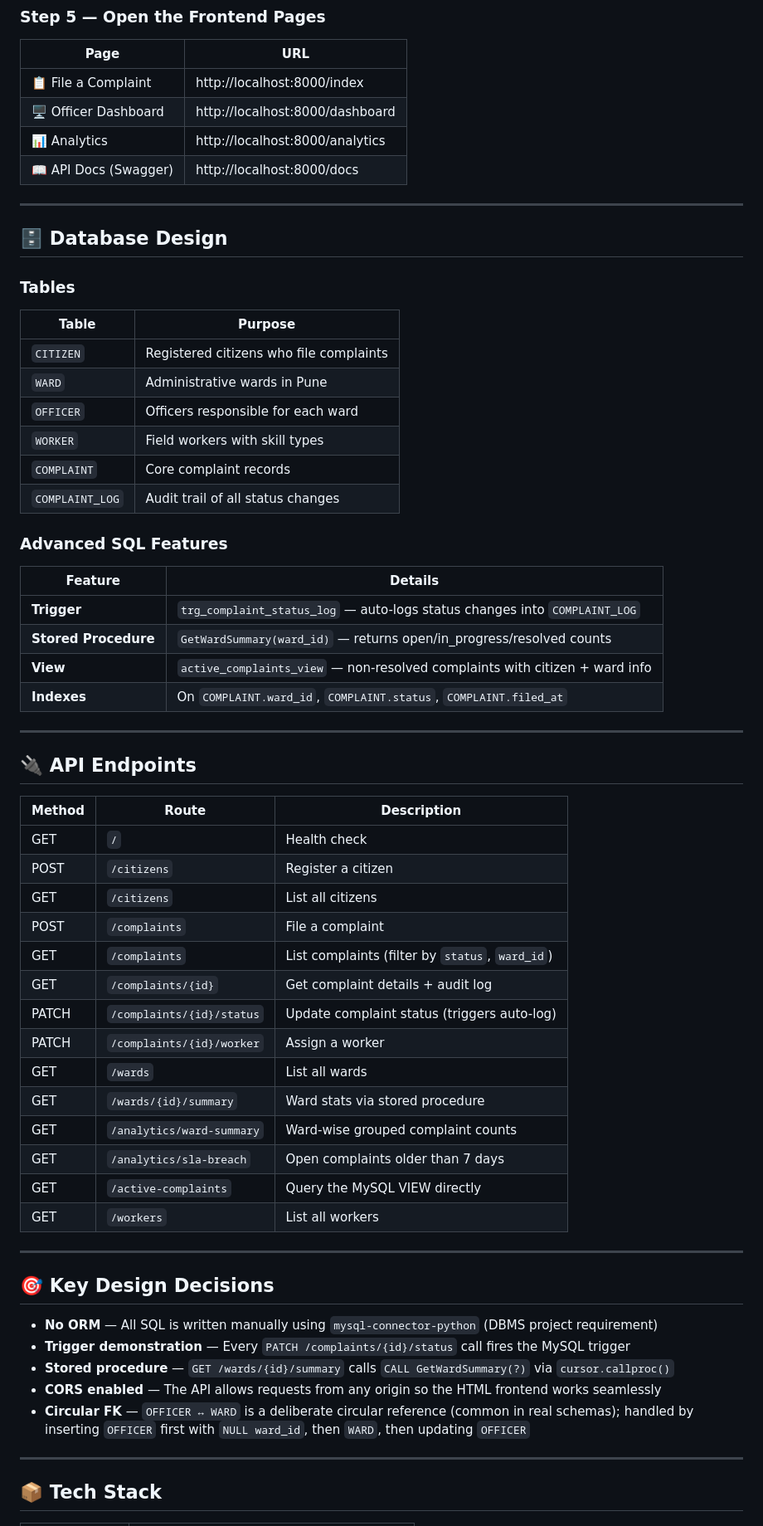
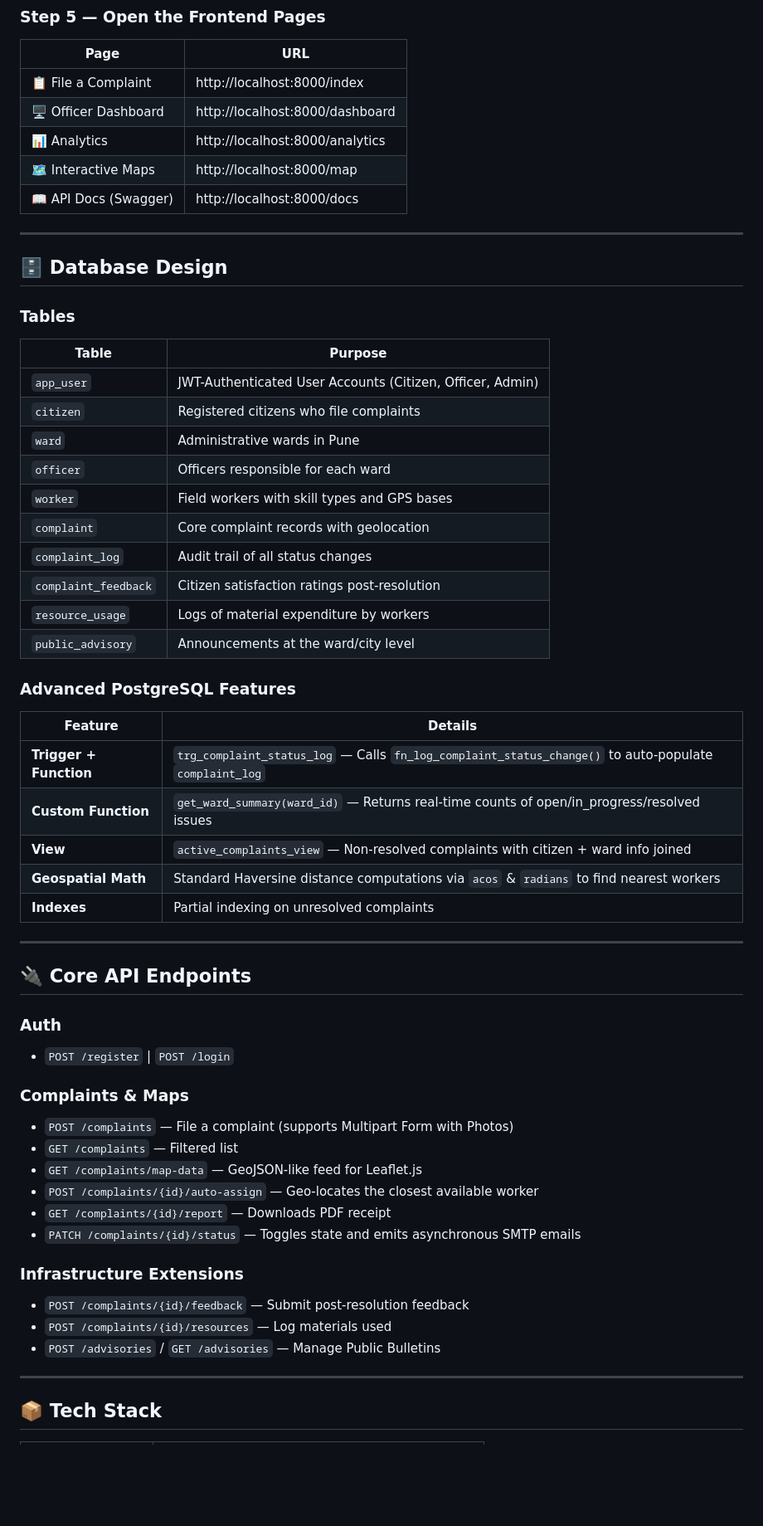
Before and after one commit to Pranav-Dawange/road-complaint-system, a Markdown page: README.md, the part around one of its changes. Shown at 83% size. Drawn GitHub-style; blank space fills up the shorter version.

Commit message:
docs: Update README with PostgreSQL migration, JWT auth, and municipal infrastructure features

```diff
--- a/README.md
+++ b/README.md
@@ -97,6 +99,7 @@ The API is now live at **`http://localhost:8000`**
 | 📋 File a Complaint | http://localhost:8000/index |
 | 🖥️ Officer Dashboard | http://localhost:8000/dashboard |
 | 📊 Analytics | http://localhost:8000/analytics |
+| 🗺️ Interactive Maps | http://localhost:8000/map |
 | 📖 API Docs (Swagger) | http://localhost:8000/docs |
 
 ---
@@ -107,52 +110,46 @@ The API is now live at **`http://localhost:8000`**
 
 | Table | Purpose |
 |-------|---------|
-| `CITIZEN` | Registered citizens who file complaints |
-| `WARD` | Administrative wards in Pune |
-| `OFFICER` | Officers responsible for each ward |
-| `WORKER` | Field workers with skill types |
-| `COMPLAINT` | Core complaint records |
-| `COMPLAINT_LOG` | Audit trail of all status changes |
+| `app_user` | JWT-Authenticated User Accounts (Citizen, Officer, Admin) |
+| `citizen` | Registered citizens who file complaints |
+| `ward` | Administrative wards in Pune |
+| `officer` | Officers responsible for each ward |
+| `worker` | Field workers with skill types and GPS bases |
+| `complaint` | Core complaint records with geolocation |
+| `complaint_log` | Audit trail of all status changes |
+| `complaint_feedback`| Citizen satisfaction ratings post-resolution |
+| `resource_usage` | Logs of material expenditure by workers |
+| `public_advisory` | Announcements at the ward/city level |
 
-### Advanced SQL Features
+### Advanced PostgreSQL Features
 
 | Feature | Details |
 |---------|---------|
-| **Trigger** | `trg_complaint_status_log` — auto-logs status changes into `COMPLAINT_LOG` |
-| **Stored Procedure** | `GetWardSummary(ward_id)` — returns open/in_progress/resolved counts |
-| **View** | `active_complaints_view` — non-resolved complaints with citizen + ward info |
-| **Indexes** | On `COMPLAINT.ward_id`, `COMPLAINT.status`, `COMPLAINT.filed_at` |
+| **Trigger + Function** | `trg_complaint_status_log` — Calls `fn_log_complaint_status_change()` to auto-populate `complaint_log` |
+| **Custom Function** | `get_ward_summary(ward_id)` — Returns real-time counts of open/in_progress/resolved issues |
+| **View** | `active_complaints_view` — Non-resolved complaints with citizen + ward info joined |
+| **Geospatial Math** | Standard Haversine distance computations via `acos` & `radians` to find nearest workers |
+| **Indexes** | Partial indexing on unresolved complaints |
 
 ---
 
-## 🔌 API Endpoints
+## 🔌 Core API Endpoints
 
-| Method | Route | Description |
-|--------|-------|-------------|
-| GET | `/` | Health check |
-| POST | `/citizens` | Register a citizen |
-| GET | `/citizens` | List all citizens |
-| POST | `/complaints` | File a complaint |
-| GET | `/complaints` | List complaints (filter by `status`, `ward_id`) |
-| GET | `/complaints/{id}` | Get complaint details + audit log |
-| PATCH | `/complaints/{id}/status` | Update complaint status (triggers auto-log) |
-| PATCH | `/complaints/{id}/worker` | Assign a worker |
-| GET | `/wards` | List all wards |
-| GET | `/wards/{id}/summary` | Ward stats via stored procedure |
-| GET | `/analytics/ward-summary` | Ward-wise grouped complaint counts |
-| GET | `/analytics/sla-breach` | Open complaints older than 7 days |
-| GET | `/active-complaints` | Query the MySQL VIEW directly |
-| GET | `/workers` | List all workers |
+### Auth
+- `POST /register` \| `POST /login`
 
----
+### Complaints & Maps
+- `POST /complaints` — File a complaint (supports Multipart Form with Photos)
+- `GET /complaints` — Filtered list
+- `GET /complaints/map-data` — GeoJSON-like feed for Leaflet.js
+- `POST /complaints/{id}/auto-assign` — Geo-locates the closest available worker
+- `GET /complaints/{id}/report` — Downloads PDF receipt
+- `PATCH /complaints/{id}/status` — Toggles state and emits asynchronous SMTP emails
 
-## 🎯 Key Design Decisions
-
-- **No ORM** — All SQL is written manually using `mysql-connector-python` (DBMS project requirement)
-- **Trigger demonstration** — Every `PATCH /complaints/{id}/status` call fires the MySQL trigger
-- **Stored procedure** — `GET /wards/{id}/summary` calls `CALL GetWardSummary(?)` via `cursor.callproc()`
-- **CORS enabled** — The API allows requests from any origin so the HTML frontend works seamlessly
-- **Circular FK** — `OFFICER ↔ WARD` is a deliberate circular reference (common in real schemas); handled by inserting `OFFICER` first with `NULL ward_id`, then `WARD`, then updating `OFFICER`
+### Infrastructure Extensions
+- `POST /complaints/{id}/feedback` — Submit post-resolution feedback
+- `POST /complaints/{id}/resources` — Log materials used
+- `POST /advisories` / `GET /advisories` — Manage Public Bulletins
 
 ---
 
```
Also changed, not shown: other parts of README.md (+40 -38 lines).
